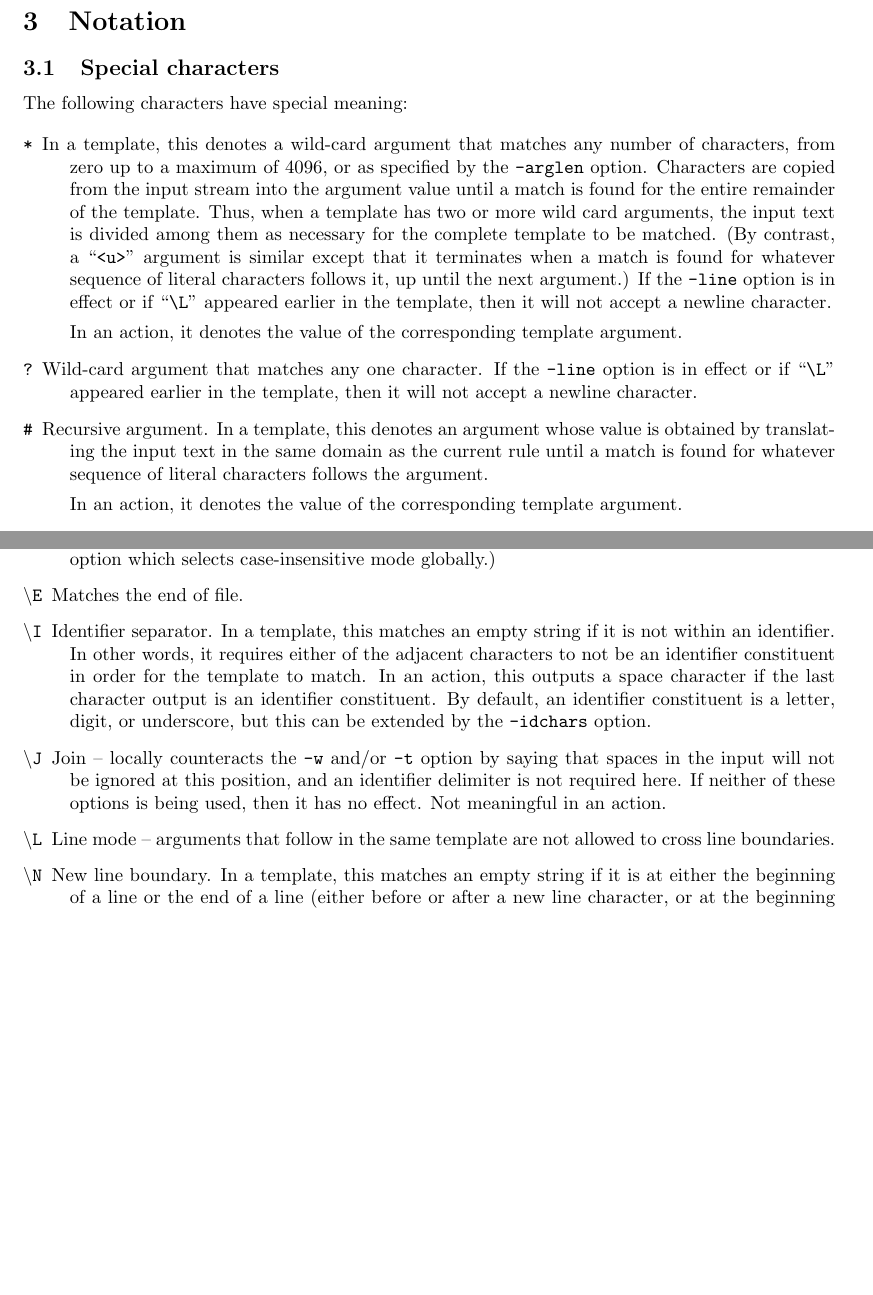
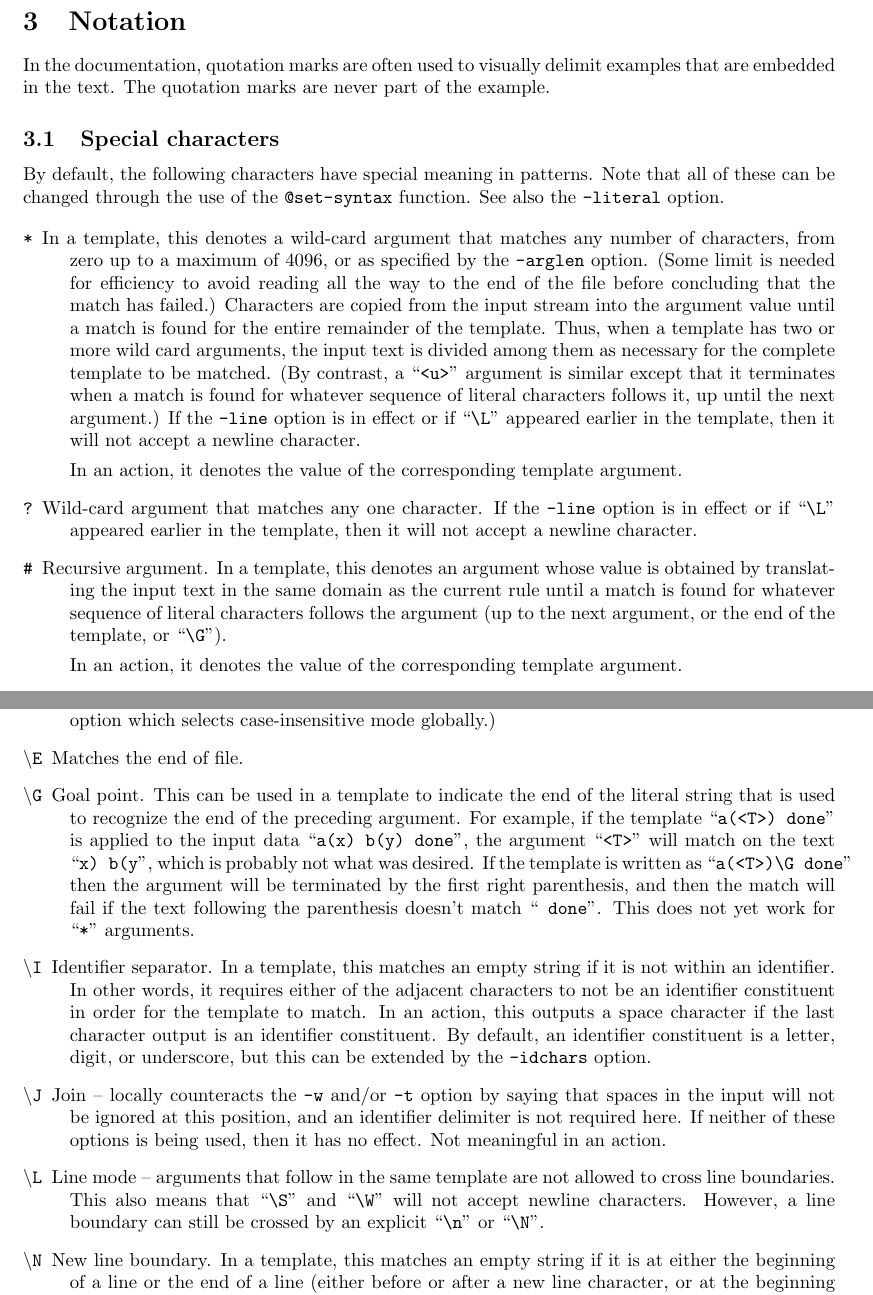
Before and after one commit to koraa/gema, a LaTeX document (doc/doc.tex, which reads doc/notation.tex): two parts of pages 4 and 6 of 23 before the commit and two parts of pages 4 and 7 of 23 after it, joined at a grey line, cut so that both start at the same text, the shorter picture padded with empty space. Compiled offline with pdfLaTeX.

Commit message:
Add \G and assorted clarifications.

```diff
--- a/doc/notation.tex
+++ b/doc/notation.tex
@@ -1,14 +1,22 @@
 
 \section{Notation}
 
+In the documentation, quotation marks are often used to visually delimit
+examples that are embedded in the text.  The quotation marks are never part
+of the example.
+
 \subsection{Special characters}
-The following characters have special meaning:
+By default, the following characters have special meaning in patterns.
+Note that all of these can be changed through the use of the
+\verb/@set-syntax/ function.  See also the \verb/-literal/ option.
 
 \begin{description}
 \item[{\tt *}]
 In a template, this denotes a wild-card argument that matches any number
 of characters, from zero up to a maximum of 4096, or as specified by the
-\verb/-arglen/ option.
+\verb/-arglen/ option.  (Some limit is needed for efficiency to avoid
+reading all the way to the end of the file before concluding that the match
+has failed.)
 Characters are copied from the input stream into the argument value
 until a match is found for the entire remainder of the template.
 Thus, when a template has two or more wild card arguments, the input text is
@@ -30,6 +38,8 @@ Recursive argument.
 In a template, this denotes an argument whose value is obtained by
 translating the input text in the same domain as the current rule until
 a match is found for whatever sequence of literal characters follows the
-argument.
+argument (up to the next argument, or the end of the template, or
+``\verb/\G/'').
 
 In an action, it denotes the value of the corresponding template argument.
+\item[{\tt <}{\it name}{\tt >}]
@@ -180,9 +210,17 @@ template.  (See also the \verb/-i/ option which selects case-insensitive
 mode globally.)
 \item[{\tt $\backslash$E}]
 Matches the  end of file.
-%  This doesn't really work, so can't be meaningfully documented.
-%\item[{\tt $\backslash$G}]
-%complete preceding argument before considering rest of template
+\item[{\tt $\backslash$G}]
+Goal point.
+This can be used in a template to indicate the end of the literal string
+that is used to recognize the end of the preceding argument.
+For example, if the template ``\verb/a(<T>) done/'' is applied to the input
+data ``\verb/a(x) b(y) done/'', the argument ``\verb/<T>/'' will match on
+the text ``\verb/x) b(y/'', which is probably not what was desired.
+If the template is written as ``\verb/a(<T>)\G done/'' then the argument
+will be terminated by the first right parenthesis, and then the match will
+fail if the text following the parenthesis doesn't match ``\verb/ done/''.
+This does not yet work for ``\verb/*/'' arguments.
 \item[{\tt $\backslash$I}]
 Identifier separator.  In a template, this matches an empty string if it
 is not within an identifier.  In other words, it requires either of the
@@ -201,6 +239,9 @@ Not meaningful in an action.
 \item[{\tt $\backslash$L}]
 Line mode -- arguments that follow in the same template are not allowed
 to cross line boundaries.
+This also means that ``\verb/\S/'' and ``\verb/\W/'' will not accept
+newline characters.  However, a line boundary can still be crossed by an
+explicit ``\verb/\n/'' or ``\verb/\N/''.
 \item[{\tt $\backslash$N}]
 New line boundary.
 In a template, this matches an empty string if it is at either the
```
Also changed, not shown: doc/notation.tex (68 more changed lines).
